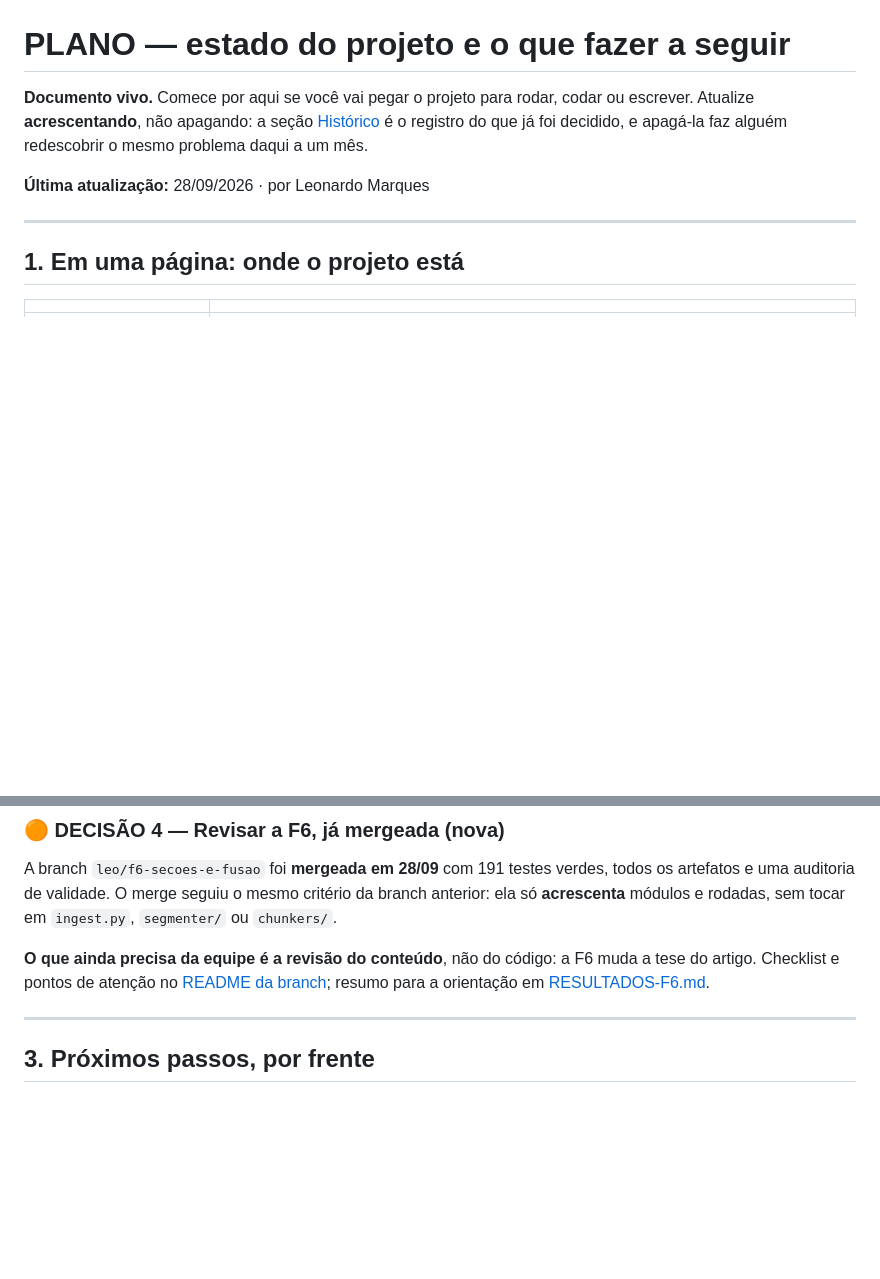
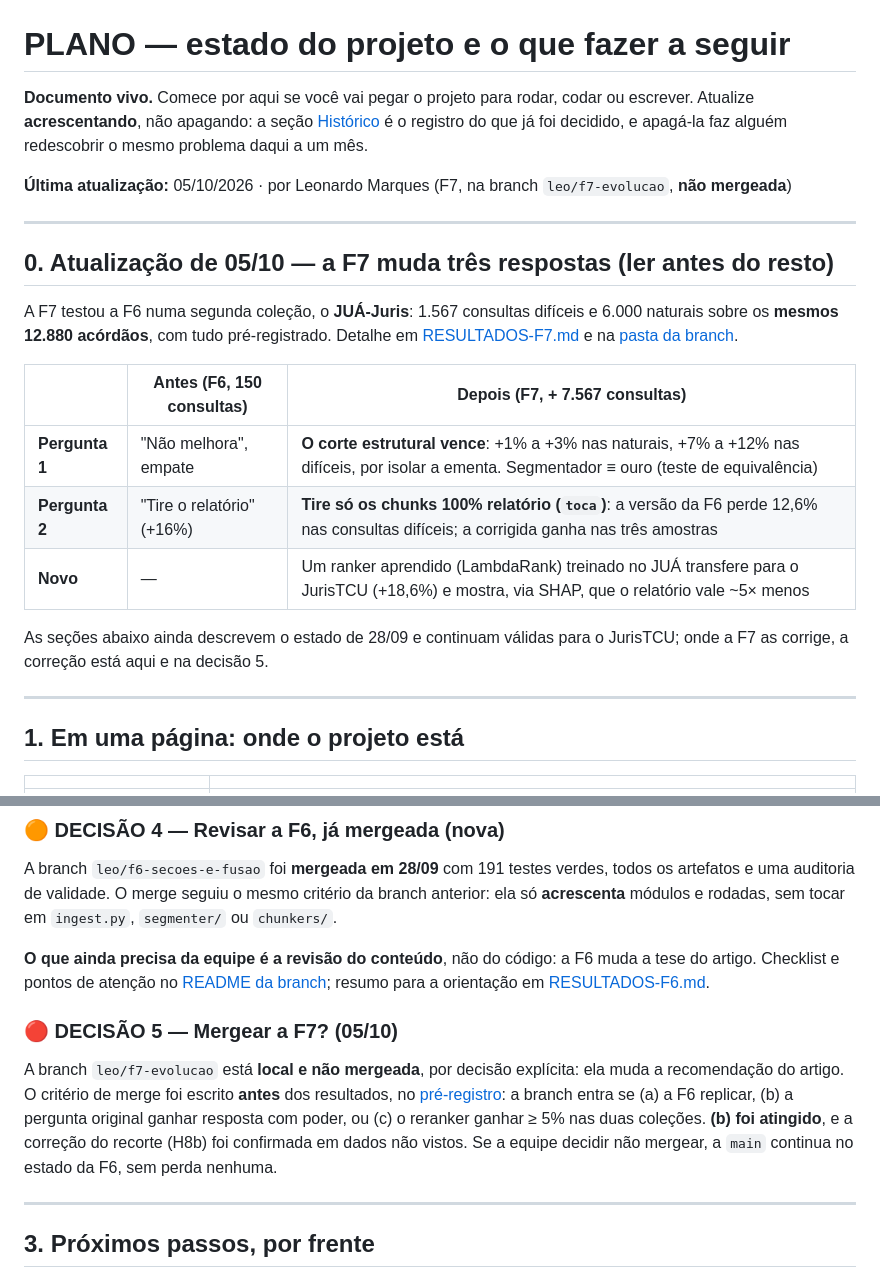
Before and after one commit to igormamus1703/tcc-segundo-semestre, a Markdown page: PLANO.md, 2 parts joined by grey strips. Rendered like a GitHub page; blank space fills up the shorter version.

Commit message:
F7: PLANO.md com o estado da F7 (acrescentado, nada apagado)

```diff
--- a/PLANO.md
+++ b/PLANO.md
@@ -5,7 +5,25 @@ codar ou escrever. Atualize **acrescentando**, não apagando: a seção
 [Histórico](#histórico-o-que-já-foi-feito) é o registro do que já foi decidido,
 e apagá-la faz alguém redescobrir o mesmo problema daqui a um mês.
 
-**Última atualização:** 28/09/2026 · por Leonardo Marques
+**Última atualização:** 05/10/2026 · por Leonardo Marques (F7, na branch `leo/f7-evolucao`, **não mergeada**)
+
+---
+
+## 0. Atualização de 05/10 — a F7 muda três respostas (ler antes do resto)
+
+A F7 testou a F6 numa segunda coleção, o **JUÁ-Juris**: 1.567 consultas
+difíceis e 6.000 naturais sobre os **mesmos 12.880 acórdãos**, com tudo
+pré-registrado. Detalhe em [RESULTADOS-F7.md](RESULTADOS-F7.md) e na
+[pasta da branch](docs/docsleo/branches/leo-f7-evolucao/README.md).
+
+| | Antes (F6, 150 consultas) | Depois (F7, + 7.567 consultas) |
+|---|---|---|
+| **Pergunta 1** | "Não melhora", empate | **O corte estrutural vence**: +1% a +3% nas naturais, +7% a +12% nas difíceis, por isolar a ementa. Segmentador ≡ ouro (teste de equivalência) |
+| **Pergunta 2** | "Tire o relatório" (+16%) | **Tire só os chunks 100% relatório (`toca`)**: a versão da F6 perde 12,6% nas consultas difíceis; a corrigida ganha nas três amostras |
+| **Novo** | — | Um ranker aprendido (LambdaRank) treinado no JUÁ transfere para o JurisTCU (+18,6%) e mostra, via SHAP, que o relatório vale ~5× menos |
+
+As seções abaixo ainda descrevem o estado de 28/09 e continuam válidas para o
+JurisTCU; onde a F7 as corrige, a correção está aqui e na decisão 5.
 
 ---
 
@@ -132,6 +150,17 @@ sem tocar em `ingest.py`, `segmenter/` ou `chunkers/`.
 F6 muda a tese do artigo. Checklist e pontos de atenção no
 [README da branch](docs/docsleo/branches/leo-f6-secoes-e-fusao/README.md);
 resumo para a orientação em [RESULTADOS-F6.md](RESULTADOS-F6.md).
+
+### 🔴 DECISÃO 5 — Mergear a F7? (05/10)
+
+A branch `leo/f7-evolucao` está **local e não mergeada**, por decisão
+explícita: ela muda a recomendação do artigo. O critério de merge foi escrito
+**antes** dos resultados, no
+[pré-registro](docs/docsleo/branches/leo-f7-evolucao/00-preregistro.md): a
+branch entra se (a) a F6 replicar, (b) a pergunta original ganhar resposta com
+poder, ou (c) o reranker ganhar ≥ 5% nas duas coleções. **(b) foi atingido**,
+e a correção do recorte (H8b) foi confirmada em dados não vistos. Se a equipe
+decidir não mergear, a `main` continua no estado da F6, sem perda nenhuma.
 
 ---
 
```
